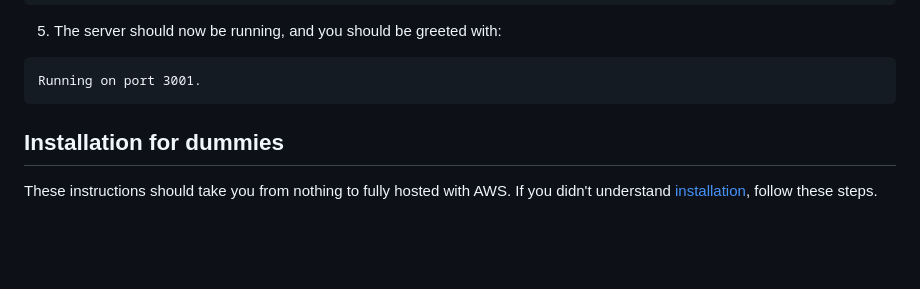
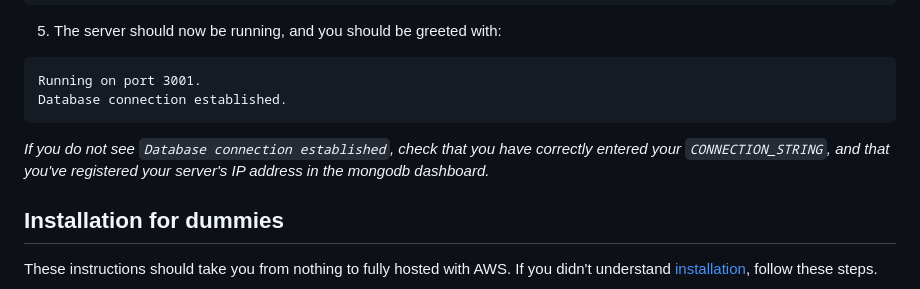
Before and after one commit to StinkyDubeau/hogs-api, a Markdown page: README.md, the part around the change. GitHub-like rendering; blank space fills up the shorter version.

````diff
--- a/README.md
+++ b/README.md
@@ -64,7 +64,10 @@ npm run dev
 
 ```
 Running on port 3001.
+Database connection established.
 ```
+
+*If you do not see `Database connection established`, check that you have correctly entered your `CONNECTION_STRING`, and that you've registered your server's IP address in the mongodb dashboard.*
 
 ## Installation for dummies
 
````
